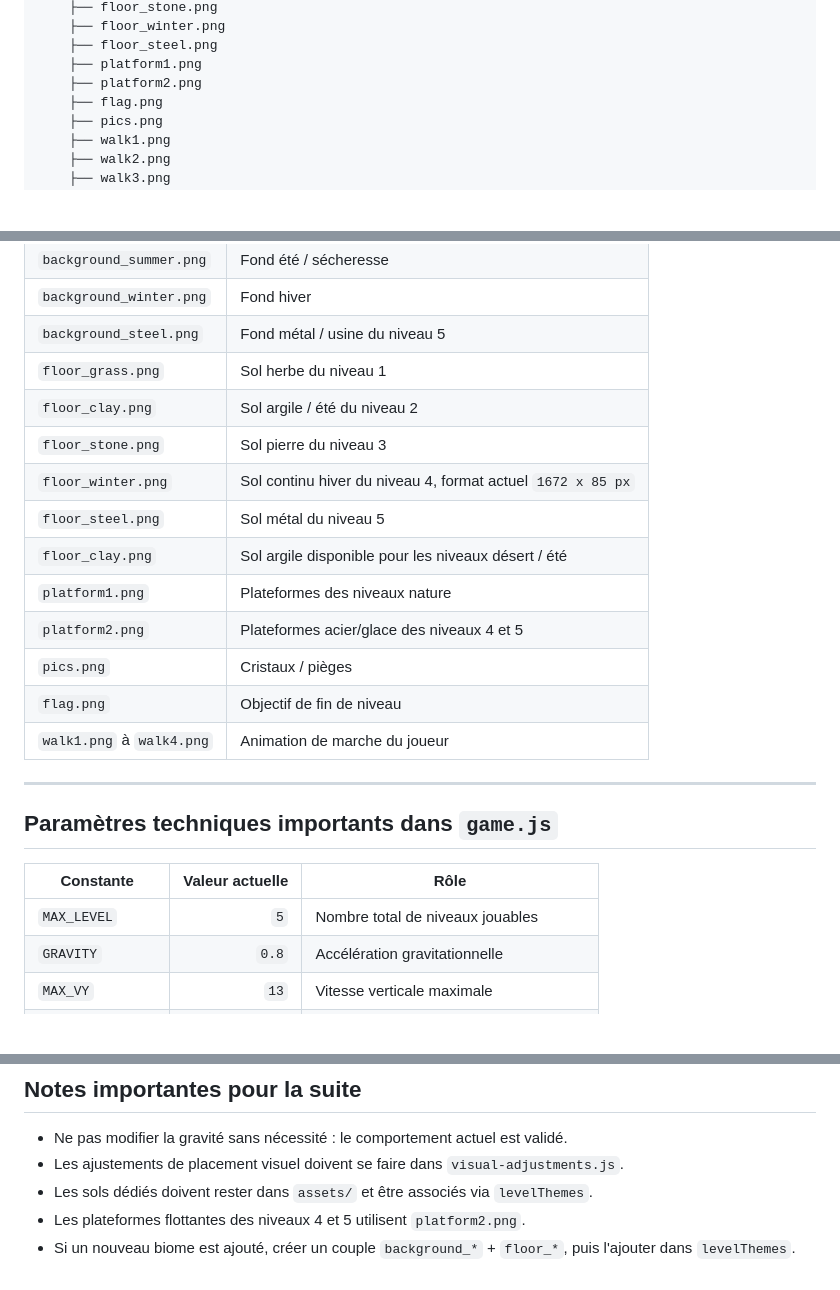
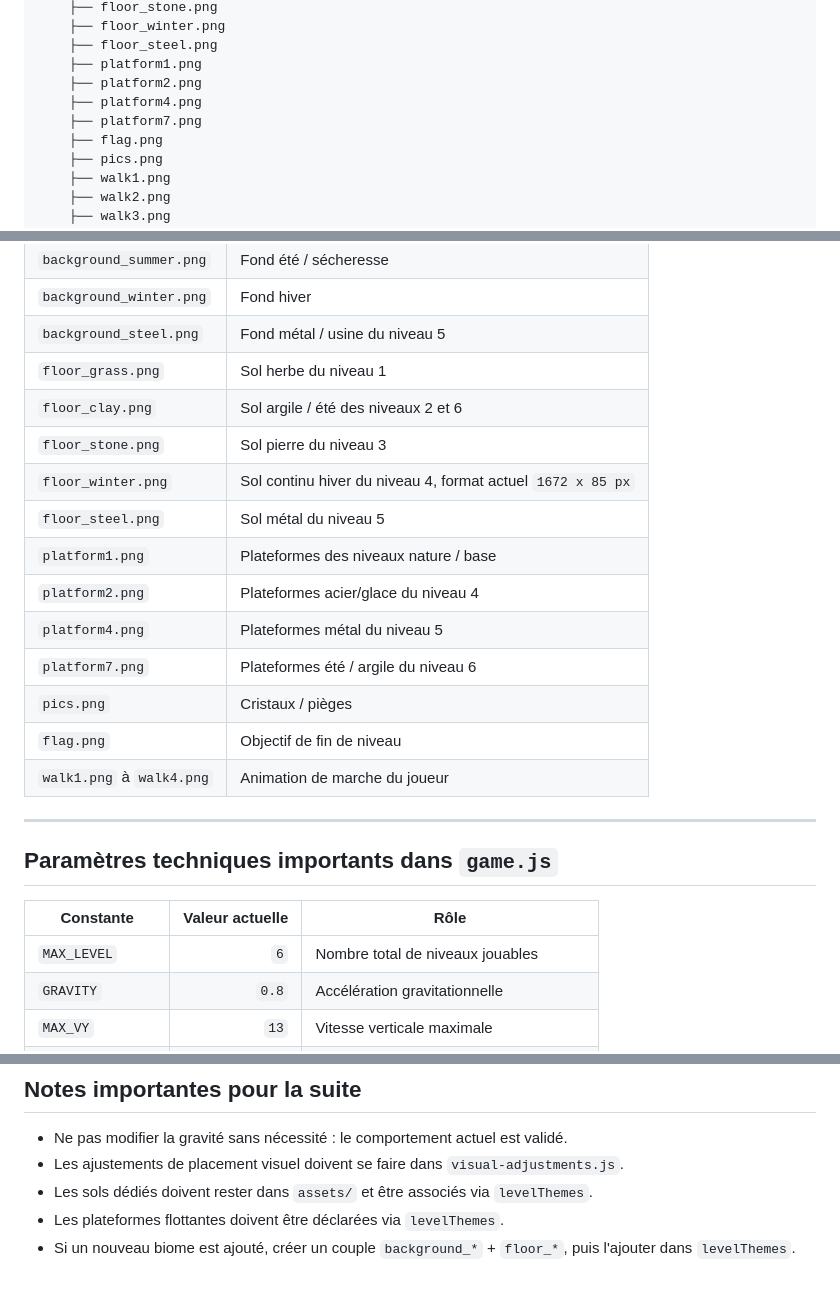
Before and after one commit to ElGualicho/Gravity-Shifter, a Markdown page: README.md, 3 parts joined by grey strips. Rendered like a GitHub page; blank space fills up the shorter version.

```diff
--- a/README.md
+++ b/README.md
@@ -118,6 +125,8 @@ Gravity-Shifter/
     ├── floor_steel.png
     ├── platform1.png
     ├── platform2.png
+    ├── platform4.png
+    ├── platform7.png
     ├── flag.png
     ├── pics.png
     ├── walk1.png
@@ -146,13 +155,14 @@ Gravity-Shifter/
 | `background_winter.png` | Fond hiver |
 | `background_steel.png` | Fond métal / usine du niveau 5 |
 | `floor_grass.png` | Sol herbe du niveau 1 |
-| `floor_clay.png` | Sol argile / été du niveau 2 |
+| `floor_clay.png` | Sol argile / été des niveaux 2 et 6 |
 | `floor_stone.png` | Sol pierre du niveau 3 |
 | `floor_winter.png` | Sol continu hiver du niveau 4, format actuel `1672 x 85 px` |
 | `floor_steel.png` | Sol métal du niveau 5 |
-| `floor_clay.png` | Sol argile disponible pour les niveaux désert / été |
-| `platform1.png` | Plateformes des niveaux nature |
-| `platform2.png` | Plateformes acier/glace des niveaux 4 et 5 |
+| `platform1.png` | Plateformes des niveaux nature / base |
+| `platform2.png` | Plateformes acier/glace du niveau 4 |
+| `platform4.png` | Plateformes métal du niveau 5 |
+| `platform7.png` | Plateformes été / argile du niveau 6 |
 | `pics.png` | Cristaux / pièges |
 | `flag.png` | Objectif de fin de niveau |
 | `walk1.png` à `walk4.png` | Animation de marche du joueur |
@@ -163,7 +173,7 @@ Gravity-Shifter/
 
 | Constante | Valeur actuelle | Rôle |
 |---|---:|---|
-| `MAX_LEVEL` | `5` | Nombre total de niveaux jouables |
+| `MAX_LEVEL` | `6` | Nombre total de niveaux jouables |
 | `GRAVITY` | `0.8` | Accélération gravitationnelle |
 | `MAX_VY` | `13` | Vitesse verticale maximale |
 | `MAX_VX` | `9` | Vitesse horizontale maximale |
@@ -227,5 +238,5 @@ Ces valeurs ont été réglées pour que les assets soient mieux posés visuelle
 - Ne pas modifier la gravité sans nécessité : le comportement actuel est validé.
 - Les ajustements de placement visuel doivent se faire dans `visual-adjustments.js`.
 - Les sols dédiés doivent rester dans `assets/` et être associés via `levelThemes`.
-- Les plateformes flottantes des niveaux 4 et 5 utilisent `platform2.png`.
+- Les plateformes flottantes doivent être déclarées via `levelThemes`.
 - Si un nouveau biome est ajouté, créer un couple `background_*` + `floor_*`, puis l'ajouter dans `levelThemes`.
```
Also changed, not shown: other parts of README.md (+16 -8 lines).
